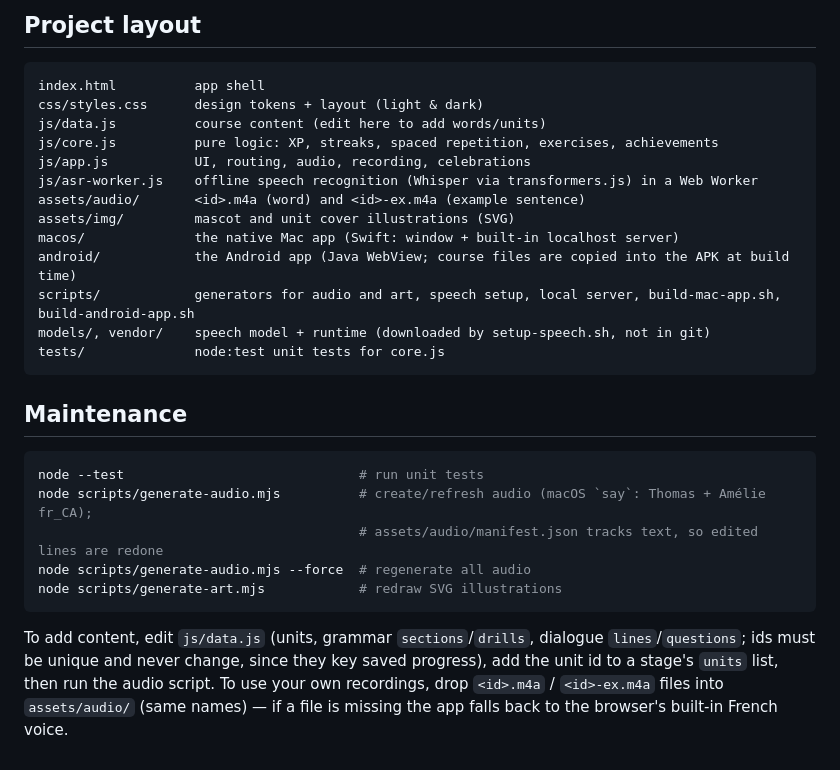
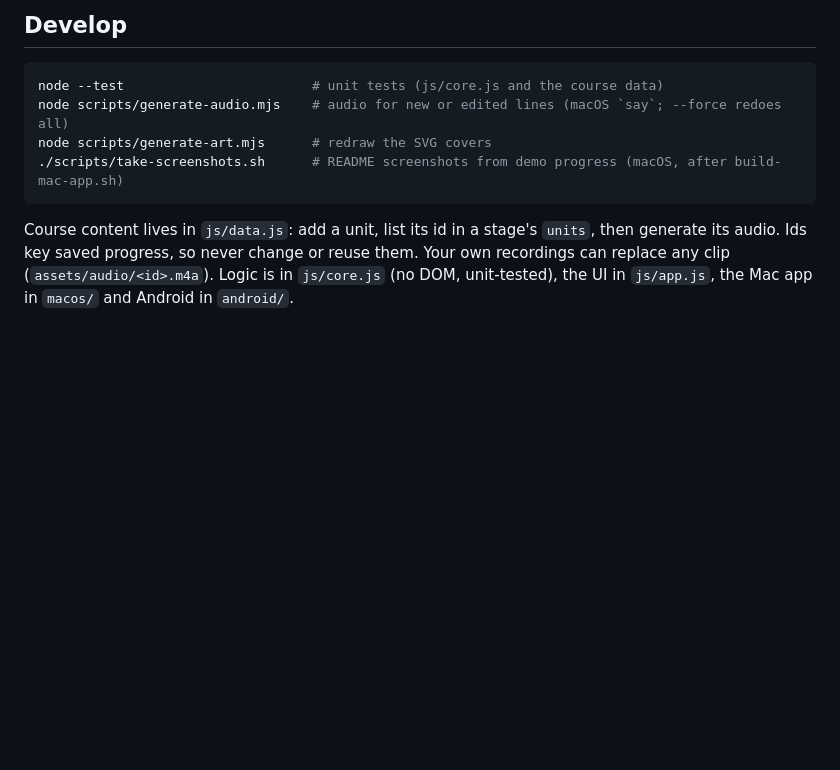
Before and after one commit to wazeruan/FrenchLearning, a Markdown page: README.md, the part around one of its changes. Drawn GitHub-style; blank space fills up the shorter version.

````diff
--- a/README.md
+++ b/README.md
@@ -79,34 +39,14 @@ shows a score, what it heard, and buttons to replay your voice next to Coco's.
 
-## Project layout
+## Develop
 
-```
-index.html          app shell
-css/styles.css      design tokens + layout (light & dark)
-js/data.js          course content (edit here to add words/units)
-js/core.js          pure logic: XP, streaks, spaced repetition, exercises, achievements
-js/app.js           UI, routing, audio, recording, celebrations
-js/asr-worker.js    offline speech recognition (Whisper via transformers.js) in a Web Worker
-assets/audio/       <id>.m4a (word) and <id>-ex.m4a (example sentence)
-assets/img/         mascot and unit cover illustrations (SVG)
-macos/              the native Mac app (Swift: window + built-in localhost server)
-android/            the Android app (Java WebView; course files are copied into the APK at build time)
-scripts/            generators for audio and art, speech setup, local server, build-mac-app.sh, build-android-app.sh
-models/, vendor/    speech model + runtime (downloaded by setup-speech.sh, not in git)
-tests/              node:test unit tests for core.js
+```bash
+node --test                        # unit tests (js/core.js and the course data)
+node scripts/generate-audio.mjs    # audio for new or edited lines (macOS `say`; --force redoes all)
+node scripts/generate-art.mjs      # redraw the SVG covers
+./scripts/take-screenshots.sh      # README screenshots from demo progress (macOS, after build-mac-app.sh)
 ```
 
-## Maintenance
-
-```bash
-node --test                              # run unit tests
-node scripts/generate-audio.mjs          # create/refresh audio (macOS `say`: Thomas + Amélie fr_CA);
-                                         # assets/audio/manifest.json tracks text, so edited lines are redone
-node scripts/generate-audio.mjs --force  # regenerate all audio
-node scripts/generate-art.mjs            # redraw SVG illustrations
-```
-
-To add content, edit `js/data.js` (units, grammar `sections`/`drills`, dialogue `lines`/`questions`; ids
-must be unique and never change, since they key saved progress), add the unit id to a stage's `units`
-list, then run the audio script.
-To use your own recordings, drop `<id>.m4a` / `<id>-ex.m4a` files into `assets/audio/` (same names) —
-if a file is missing the app falls back to the browser's built-in French voice.
+Course content lives in `js/data.js`: add a unit, list its id in a stage's `units`, then generate its audio.
+Ids key saved progress, so never change or reuse them. Your own recordings can replace any clip
+(`assets/audio/<id>.m4a`). Logic is in `js/core.js` (no DOM, unit-tested), the UI in `js/app.js`, the Mac app
+in `macos/` and Android in `android/`.
````
Also changed, not shown: other parts of README.md (+29 -69 lines), docs/screenshots/chunks.png (added), docs/screenshots/dialogue.png (added), docs/screenshots/gender.png (added), docs/screenshots/home.png (added), docs/screenshots/progress.png (added), docs/screenshots/sounds-drill.png (added), 4 other files.
